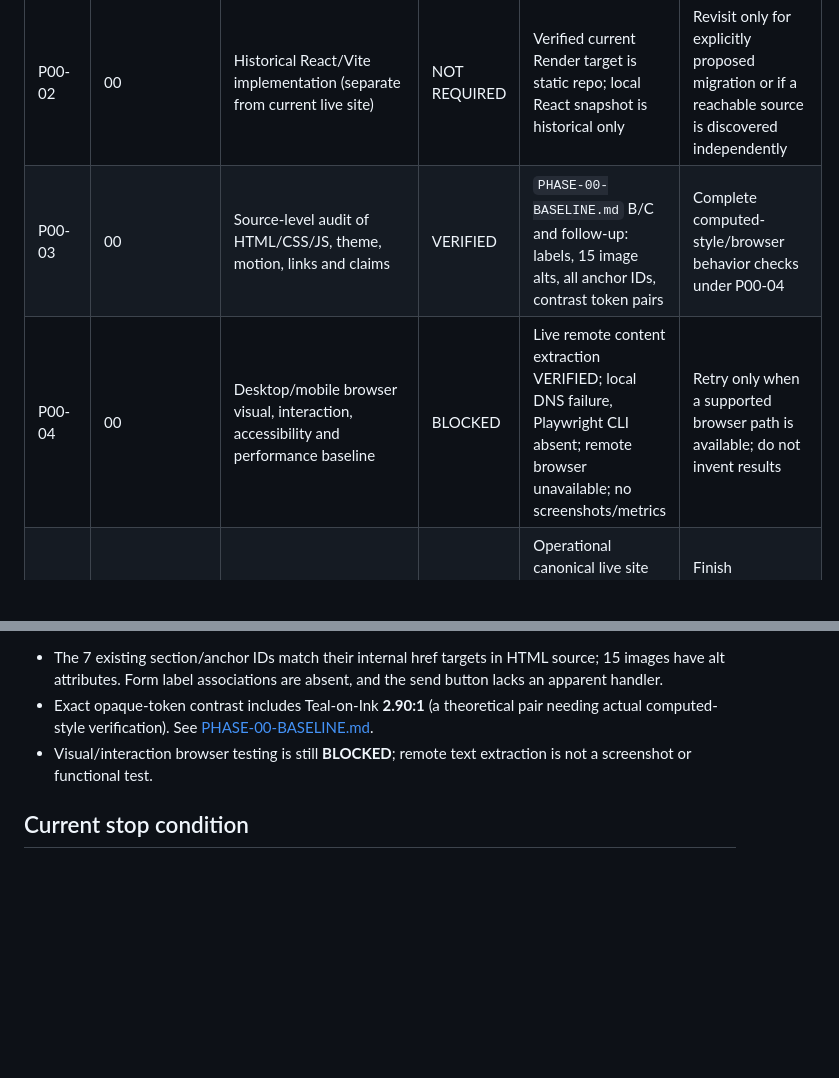
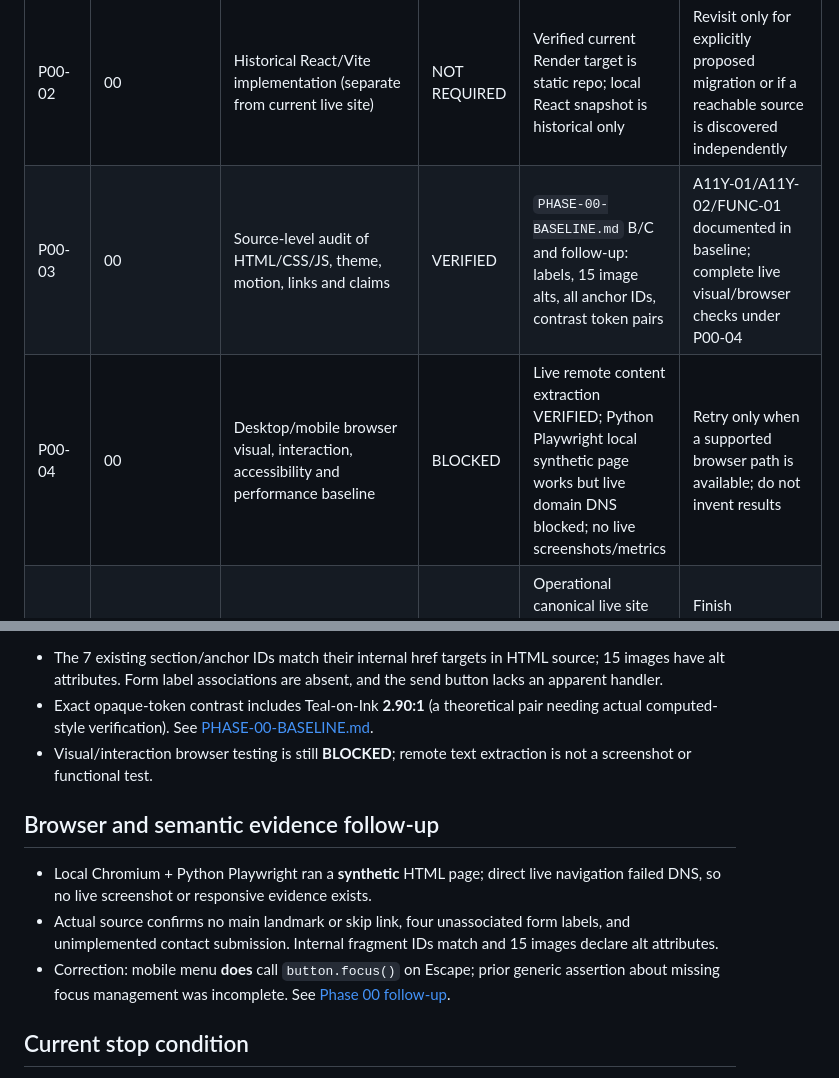
Before and after one commit to faisalkader45trash-netizen/faisal-kader-portfolio-preview, a Markdown page: docs/portfolio-motion/PHASE-TRACKER.md, 2 parts joined by grey strips. Rendered like a GitHub page; blank space fills up the shorter version.

Commit message:
docs(portfolio-motion): record bounded browser attempt and semantic source QA

```diff
--- a/docs/portfolio-motion/PHASE-TRACKER.md
+++ b/docs/portfolio-motion/PHASE-TRACKER.md
@@ -18,8 +18,8 @@
 | DOC-01 | Documentation | Plan, research, tracker and decisions saved and read back on docs-only branch | VERIFIED | GitHub readback of four files; main-vs-branch diff contains docs only | Keep docs branch isolated; no merge |
 | P00-01 | 00 | GitHub/Render static preview source and live deploy mapping | VERIFIED | `PHASE-00-BASELINE.md` sections A/B; commit `1198882` matches Render latest live deploy | Re-check on future release |
 | P00-02 | 00 | Historical React/Vite implementation (separate from current live site) | NOT REQUIRED | Verified current Render target is static repo; local React snapshot is historical only | Revisit only for explicitly proposed migration or if a reachable source is discovered independently |
-| P00-03 | 00 | Source-level audit of HTML/CSS/JS, theme, motion, links and claims | VERIFIED | `PHASE-00-BASELINE.md` B/C and follow-up: labels, 15 image alts, all anchor IDs, contrast token pairs | Complete computed-style/browser behavior checks under P00-04 |
-| P00-04 | 00 | Desktop/mobile browser visual, interaction, accessibility and performance baseline | BLOCKED | Live remote content extraction VERIFIED; local DNS failure, Playwright CLI absent; remote browser unavailable; no screenshots/metrics | Retry only when a supported browser path is available; do not invent results |
+| P00-03 | 00 | Source-level audit of HTML/CSS/JS, theme, motion, links and claims | VERIFIED | `PHASE-00-BASELINE.md` B/C and follow-up: labels, 15 image alts, all anchor IDs, contrast token pairs | A11Y-01/A11Y-02/FUNC-01 documented in baseline; complete live visual/browser checks under P00-04 |
+| P00-04 | 00 | Desktop/mobile browser visual, interaction, accessibility and performance baseline | BLOCKED | Live remote content extraction VERIFIED; Python Playwright local synthetic page works but live domain DNS blocked; no live screenshots/metrics | Retry only when a supported browser path is available; do not invent results |
 | P00-05 | 00 | Close Phase 00 baseline for owner's current deployed portfolio | BLOCKED | Operational canonical live site VERIFIED via GitHub+Render; P00-04 true browser QA pending | Finish visual/interaction baseline; no unrelated local ZIP prerequisite |
 | P01-01 | 01 | 2 visual directions and signature storyboards | TODO | Requires owner approval of Phase 00 result | Design only; owner selects one |
 | P02-01 | 02 | Theme/CSS consolidation and accessible light-first palette | TODO | Approved Phase 01 | Small isolated implementation + regression QA |
@@ -45,6 +45,12 @@ Update the row **after** observing real evidence. For completed tasks, link the
 - Exact opaque-token contrast includes Teal-on-Ink **2.90:1** (a theoretical pair needing actual computed-style verification). See [PHASE-00-BASELINE.md](./PHASE-00-BASELINE.md).
 - Visual/interaction browser testing is still **BLOCKED**; remote text extraction is not a screenshot or functional test.
 
+## Browser and semantic evidence follow-up
+
+- Local Chromium + Python Playwright ran a **synthetic** HTML page; direct live navigation failed DNS, so no live screenshot or responsive evidence exists.
+- Actual source confirms no main landmark or skip link, four unassociated form labels, and unimplemented contact submission. Internal fragment IDs match and 15 images declare alt attributes.
+- Correction: mobile menu **does** call `button.focus()` on Escape; prior generic assertion about missing focus management was incomplete. See [Phase 00 follow-up](./PHASE-00-BASELINE.md).
+
 ## Current stop condition
 
 **After documentation verification and a read-only Phase 00 audit, STOP.** Report findings/unknowns to the owner. Do not edit production files, merge the docs branch, trigger a deploy, or start design implementation in this authorization.
```
